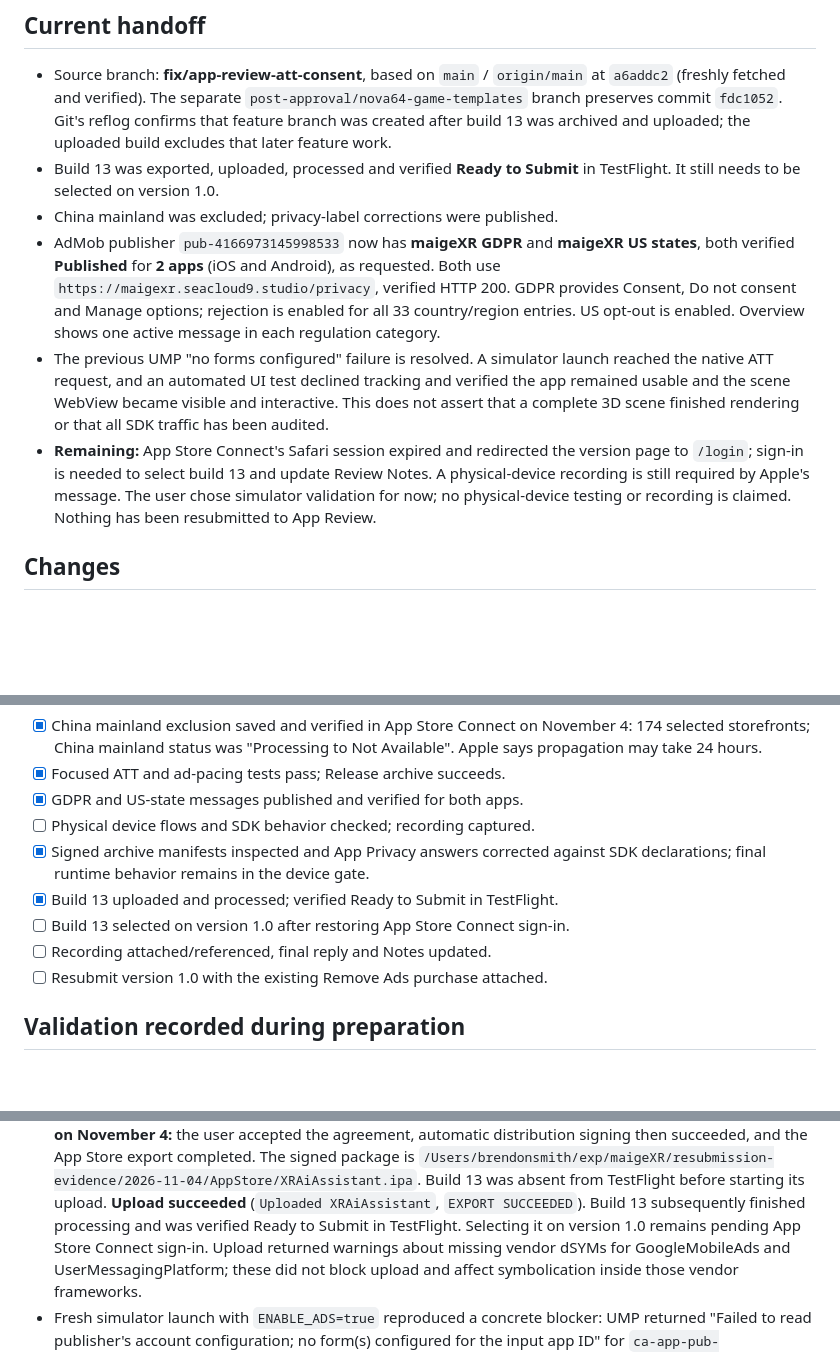
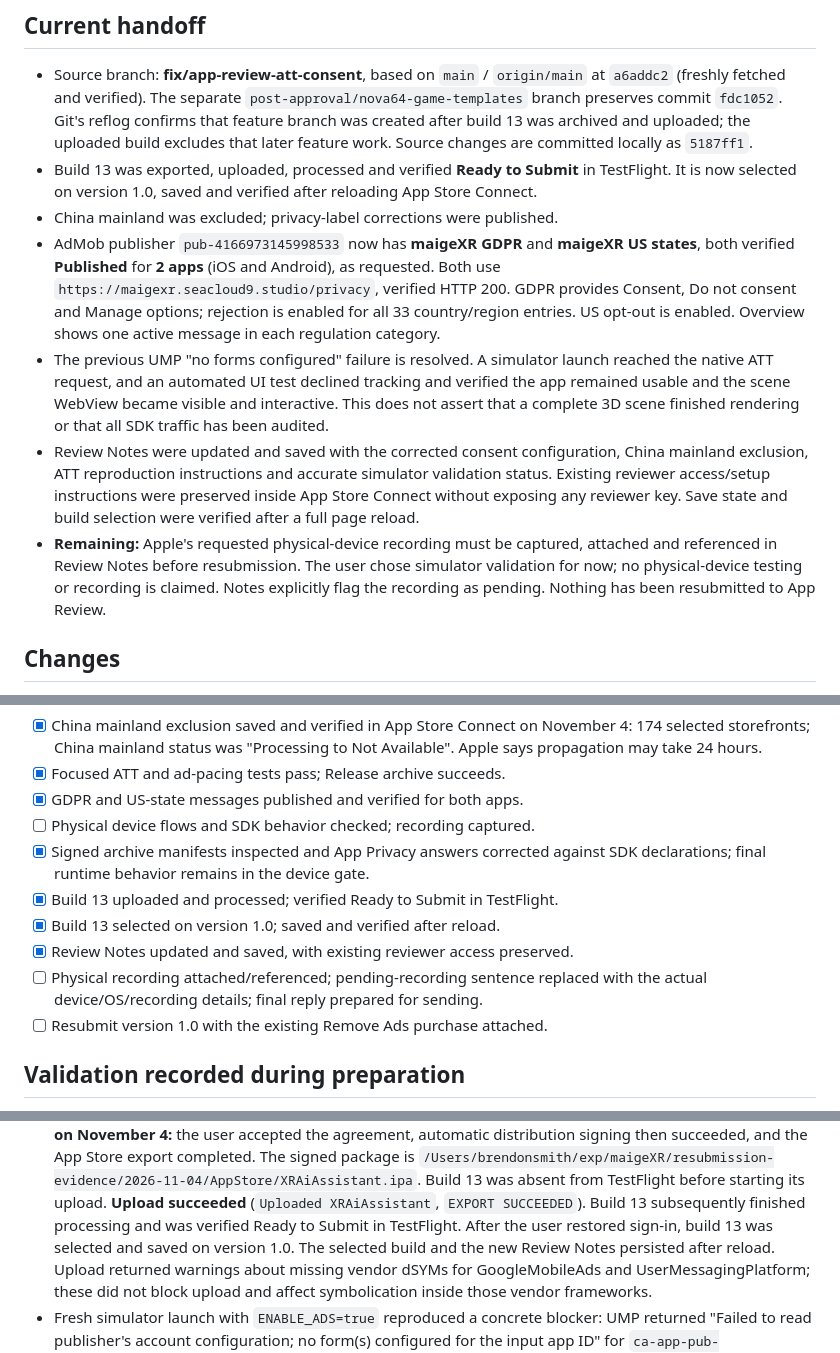
Before and after one commit to m-ai-geXR/iOSMaigeXr, a Markdown page: docs/release/RESUBMISSION-2026-11-04.md, 3 parts joined by grey strips. GitHub-like rendering; blank space fills up the shorter version.

Commit message:
Record published consent setup and saved build 13 review details

```diff
--- a/docs/release/RESUBMISSION-2026-11-04.md
+++ b/docs/release/RESUBMISSION-2026-11-04.md
@@ -11,8 +11,10 @@ for these two issues. Do not submit until the device evidence below is complete.
   `post-approval/nova64-game-templates` branch preserves commit `fdc1052`.
   Git's reflog confirms that feature branch was created after build 13 was
   archived and uploaded; the uploaded build excludes that later feature work.
+  Source changes are committed locally as `5187ff1`.
 - Build 13 was exported, uploaded, processed and verified **Ready to Submit**
-  in TestFlight. It still needs to be selected on version 1.0.
+  in TestFlight. It is now selected on version 1.0, saved and verified after
+  reloading App Store Connect.
 - China mainland was excluded; privacy-label corrections were published.
 - AdMob publisher `pub-4166973145998533` now has **maigeXR GDPR** and
   **maigeXR US states**, both verified **Published** for **2 apps** (iOS and
@@ -26,11 +28,16 @@ for these two issues. Do not submit until the device evidence below is complete.
   tracking and verified the app remained usable and the scene WebView became
   visible and interactive. This does not assert that a complete 3D scene
   finished rendering or that all SDK traffic has been audited.
-- **Remaining:** App Store Connect's Safari session expired and redirected the
-  version page to `/login`; sign-in is needed to select build 13 and update
-  Review Notes. A physical-device recording is still required by Apple's
-  message. The user chose simulator validation for now; no physical-device
-  testing or recording is claimed. Nothing has been resubmitted to App Review.
+- Review Notes were updated and saved with the corrected consent configuration,
+  China mainland exclusion, ATT reproduction instructions and accurate simulator
+  validation status. Existing reviewer access/setup instructions were preserved
+  inside App Store Connect without exposing any reviewer key. Save state and
+  build selection were verified after a full page reload.
+- **Remaining:** Apple's requested physical-device recording must be captured,
+  attached and referenced in Review Notes before resubmission. The user chose
+  simulator validation for now; no physical-device testing or recording is
+  claimed. Notes explicitly flag the recording as pending. Nothing has been
+  resubmitted to App Review.
 
 
 ## Changes
@@ -137,8 +144,10 @@ Ads and enable tracking requests in system settings to reproduce.
 - [x] Signed archive manifests inspected and App Privacy answers corrected
   against SDK declarations; final runtime behavior remains in the device gate.
 - [x] Build 13 uploaded and processed; verified Ready to Submit in TestFlight.
-- [ ] Build 13 selected on version 1.0 after restoring App Store Connect sign-in.
-- [ ] Recording attached/referenced, final reply and Notes updated.
+- [x] Build 13 selected on version 1.0; saved and verified after reload.
+- [x] Review Notes updated and saved, with existing reviewer access preserved.
+- [ ] Physical recording attached/referenced; pending-recording sentence replaced
+  with the actual device/OS/recording details; final reply prepared for sending.
 - [ ] Resubmit version 1.0 with the existing Remove Ads purchase attached.
 
 ## Validation recorded during preparation
@@ -177,7 +186,8 @@ Ads and enable tracking requests in system settings to reproduce.
   Build 13 was absent from TestFlight before starting its upload.
   **Upload succeeded** (`Uploaded XRAiAssistant`, `EXPORT SUCCEEDED`). Build 13
   subsequently finished processing and was verified Ready to Submit in TestFlight.
-  Selecting it on version 1.0 remains pending App Store Connect sign-in.
+  After the user restored sign-in, build 13 was selected and saved on version
+  1.0. The selected build and the new Review Notes persisted after reload.
   Upload returned warnings about missing vendor dSYMs for GoogleMobileAds and
   UserMessagingPlatform; these did not block upload and affect symbolication
   inside those vendor frameworks.
```
Also changed, not shown: docs/release/RESUME-HERE.md (+3 -2 lines), docs/release/SUBMISSION.md (+4 -3 lines).
